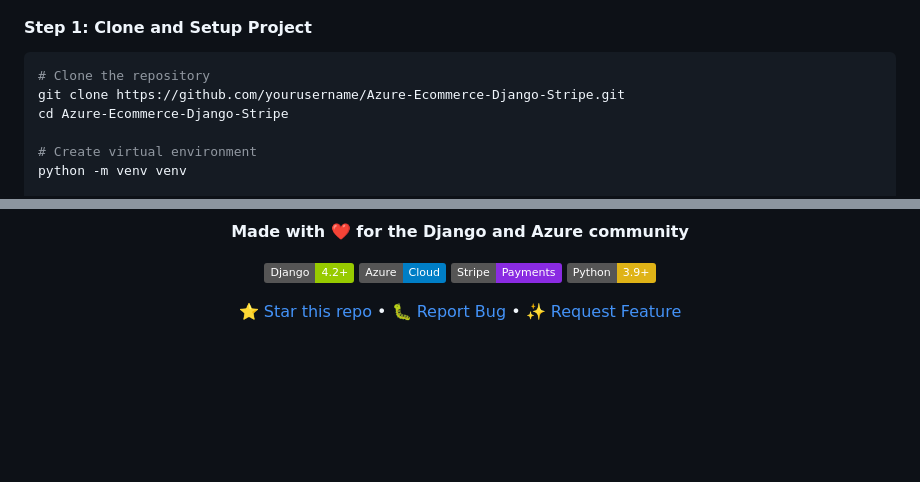
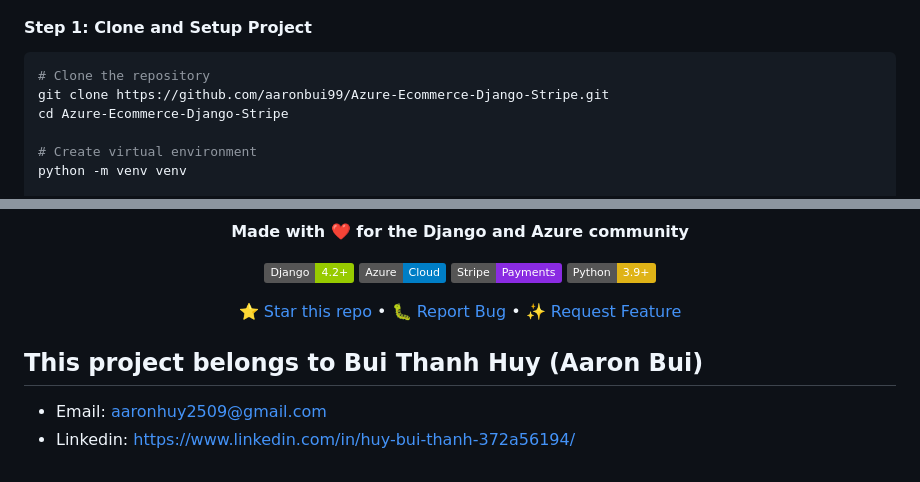
Before and after one commit to aaronbui99/Azure-Ecommerce-Django-Stripe, a Markdown page: README.md, 2 parts joined by grey strips. GitHub-like rendering; badges without logos; blank space fills up the shorter version.

````diff
--- a/README.md
+++ b/README.md
@@ -42,7 +42,7 @@ Before you begin, ensure you have the following installed:
 
 ```bash
 # Clone the repository
-git clone https://github.com/yourusername/Azure-Ecommerce-Django-Stripe.git
+git clone https://github.com/aaronbui99/Azure-Ecommerce-Django-Stripe.git
 cd Azure-Ecommerce-Django-Stripe
 
 # Create virtual environment
@@ -783,2 +783,6 @@ Contact us for enterprise pricing and support options.
 
 </div>
+
+## This project belongs to Bui Thanh Huy (Aaron Bui)
+- Email: aaronhuy2509@gmail.com
+- Linkedin: https://www.linkedin.com/in/huy-bui-thanh-372a56194/
````
Also changed, not shown: other parts of README.md (+1 -1 lines).
